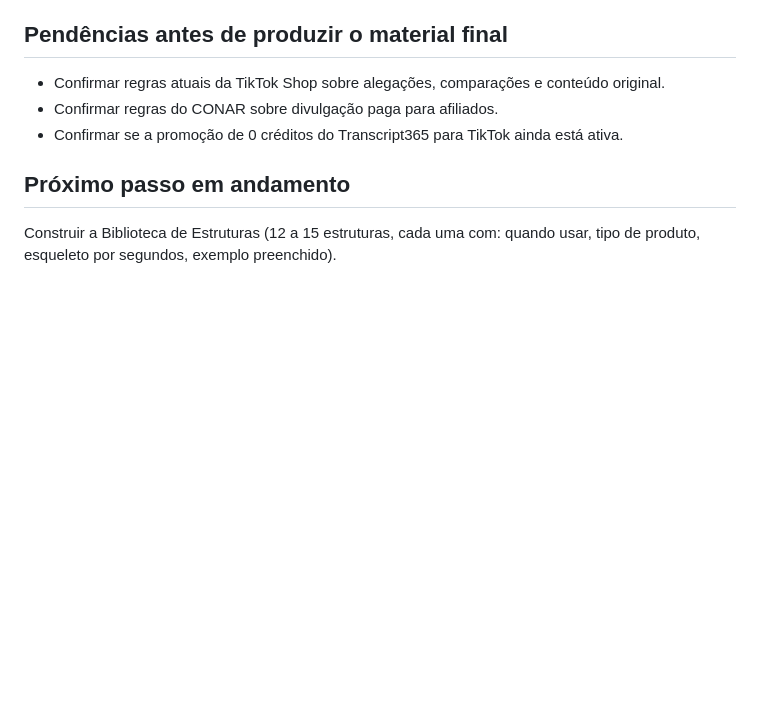
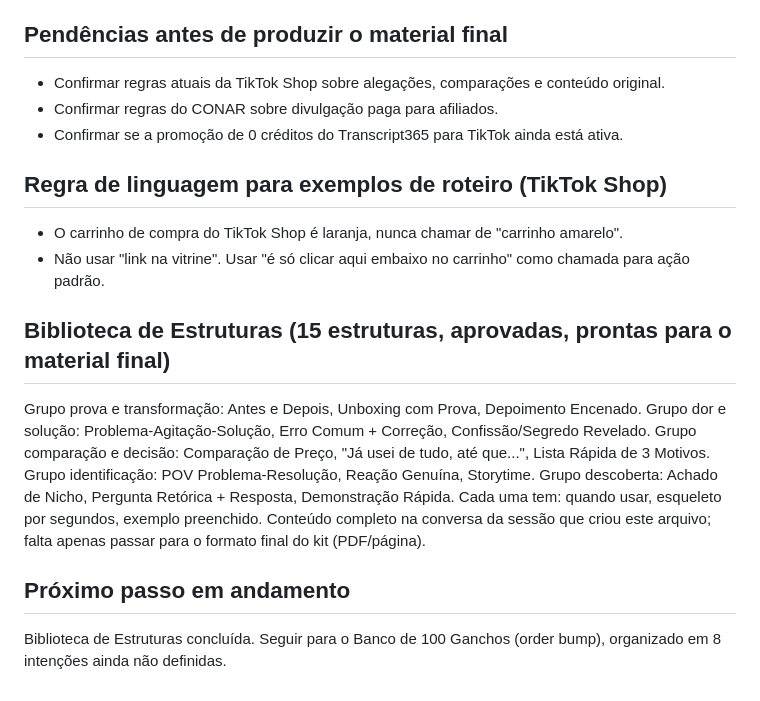
Before and after one commit to penelope190787/bsmdigital, a Markdown page: .claude/memory/produto-tiktok-shop-kit.md, the part around the change. GitHub-like rendering; blank space fills up the shorter version.

Commit message:
Update memory with CTA language rule and completed structure library
Records the TikTok Shop cart color/CTA phrasing correction and the
15 finished script structures for the Biblioteca de Estruturas.

Co-Authored-By: Claude Sonnet 5 <noreply@anthropic.com>
Claude-Session: https://claude.ai/code/session_01T8giPSQtvtecEgBVciPcCF

```diff
--- a/.claude/memory/produto-tiktok-shop-kit.md
+++ b/.claude/memory/produto-tiktok-shop-kit.md
@@ -30,5 +30,17 @@ Transcript365 (transcript365.com), página dedicada ao TikTok: https://www.trans
 - Confirmar regras do CONAR sobre divulgação paga para afiliados.
 - Confirmar se a promoção de 0 créditos do Transcript365 para TikTok ainda está ativa.
 
+## Regra de linguagem para exemplos de roteiro (TikTok Shop)
+- O carrinho de compra do TikTok Shop é laranja, nunca chamar de "carrinho amarelo".
+- Não usar "link na vitrine". Usar "é só clicar aqui embaixo no carrinho" como chamada para ação padrão.
+
+## Biblioteca de Estruturas (15 estruturas, aprovadas, prontas para o material final)
+Grupo prova e transformação: Antes e Depois, Unboxing com Prova, Depoimento Encenado.
+Grupo dor e solução: Problema-Agitação-Solução, Erro Comum + Correção, Confissão/Segredo Revelado.
+Grupo comparação e decisão: Comparação de Preço, "Já usei de tudo, até que...", Lista Rápida de 3 Motivos.
+Grupo identificação: POV Problema-Resolução, Reação Genuína, Storytime.
+Grupo descoberta: Achado de Nicho, Pergunta Retórica + Resposta, Demonstração Rápida.
+Cada uma tem: quando usar, esqueleto por segundos, exemplo preenchido. Conteúdo completo na conversa da sessão que criou este arquivo; falta apenas passar para o formato final do kit (PDF/página).
+
 ## Próximo passo em andamento
-Construir a Biblioteca de Estruturas (12 a 15 estruturas, cada uma com: quando usar, tipo de produto, esqueleto por segundos, exemplo preenchido).
+Biblioteca de Estruturas concluída. Seguir para o Banco de 100 Ganchos (order bump), organizado em 8 intenções ainda não definidas.
```
